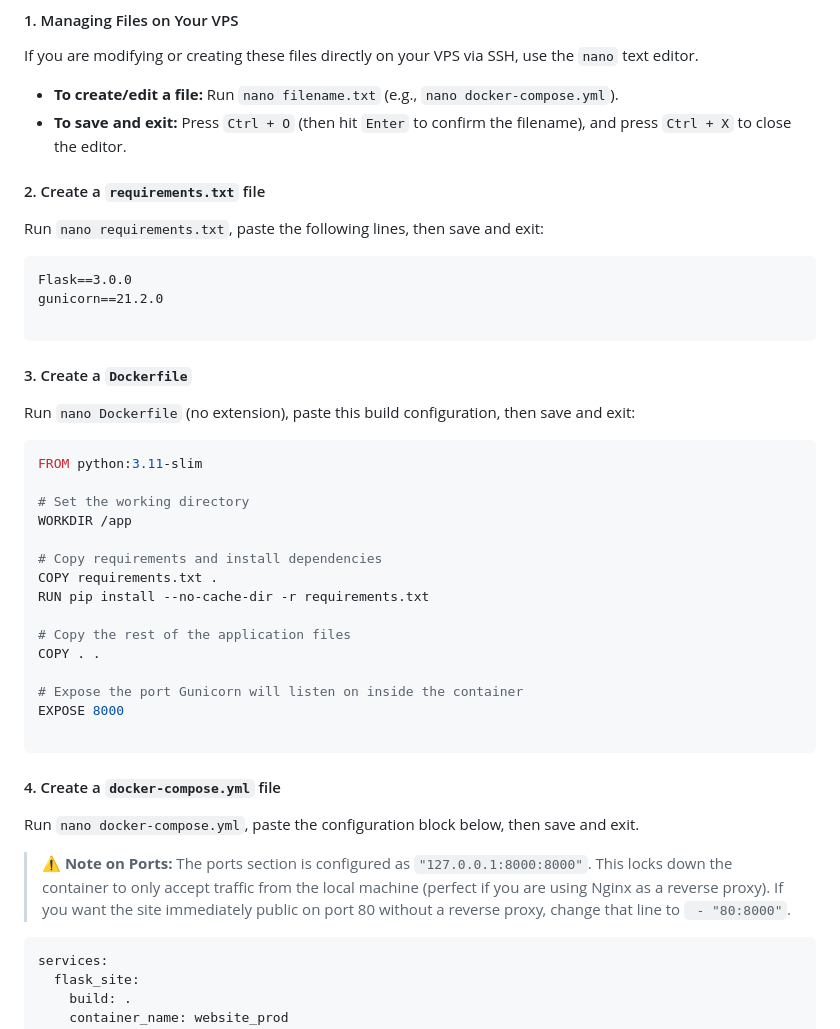
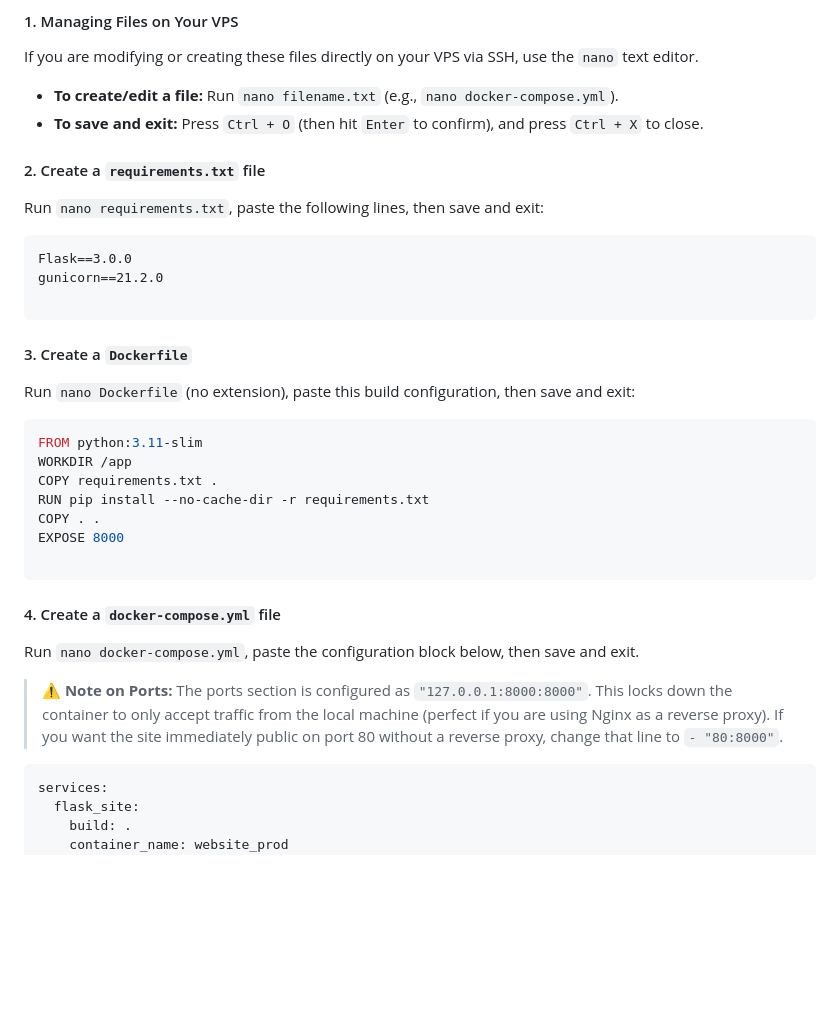
Before and after one commit to realduziy/bio-website, a Markdown page: README.md, the part around one of its changes. Drawn GitHub-style; blank space fills up the shorter version.

````diff
--- a/README.md
+++ b/README.md
@@ -37,7 +36,7 @@ Using Docker Compose combined with Gunicorn is the most robust way to host this
 #### 1. Managing Files on Your VPS
 If you are modifying or creating these files directly on your VPS via SSH, use the `nano` text editor.
 * **To create/edit a file:** Run `nano filename.txt` (e.g., `nano docker-compose.yml`).
-* **To save and exit:** Press `Ctrl + O` (then hit `Enter` to confirm the filename), and press `Ctrl + X` to close the editor.
+* **To save and exit:** Press `Ctrl + O` (then hit `Enter` to confirm), and press `Ctrl + X` to close.
 
 #### 2. Create a `requirements.txt` file
 Run `nano requirements.txt`, paste the following lines, then save and exit:
@@ -53,18 +52,10 @@ Run `nano Dockerfile` (no extension), paste this build configuration, then save
 
 ```dockerfile
 FROM python:3.11-slim
-
-# Set the working directory
 WORKDIR /app
-
-# Copy requirements and install dependencies
 COPY requirements.txt .
 RUN pip install --no-cache-dir -r requirements.txt
-
-# Copy the rest of the application files
 COPY . .
-
-# Expose the port Gunicorn will listen on inside the container
 EXPOSE 8000
 
 ```
@@ -73,7 +64,7 @@ EXPOSE 8000
 
 Run `nano docker-compose.yml`, paste the configuration block below, then save and exit.
 
-> ⚠️ **Note on Ports:** The ports section is configured as `"127.0.0.1:8000:8000"`. This locks down the container to only accept traffic from the local machine (perfect if you are using Nginx as a reverse proxy). If you want the site immediately public on port 80 without a reverse proxy, change that line to ` - "80:8000"`.
+> ⚠️ **Note on Ports:** The ports section is configured as `"127.0.0.1:8000:8000"`. This locks down the container to only accept traffic from the local machine (perfect if you are using Nginx as a reverse proxy). If you want the site immediately public on port 80 without a reverse proxy, change that line to `- "80:8000"`.
 
 ```yaml
 services:
````
Also changed, not shown: other parts of README.md (+25 -2 lines).
